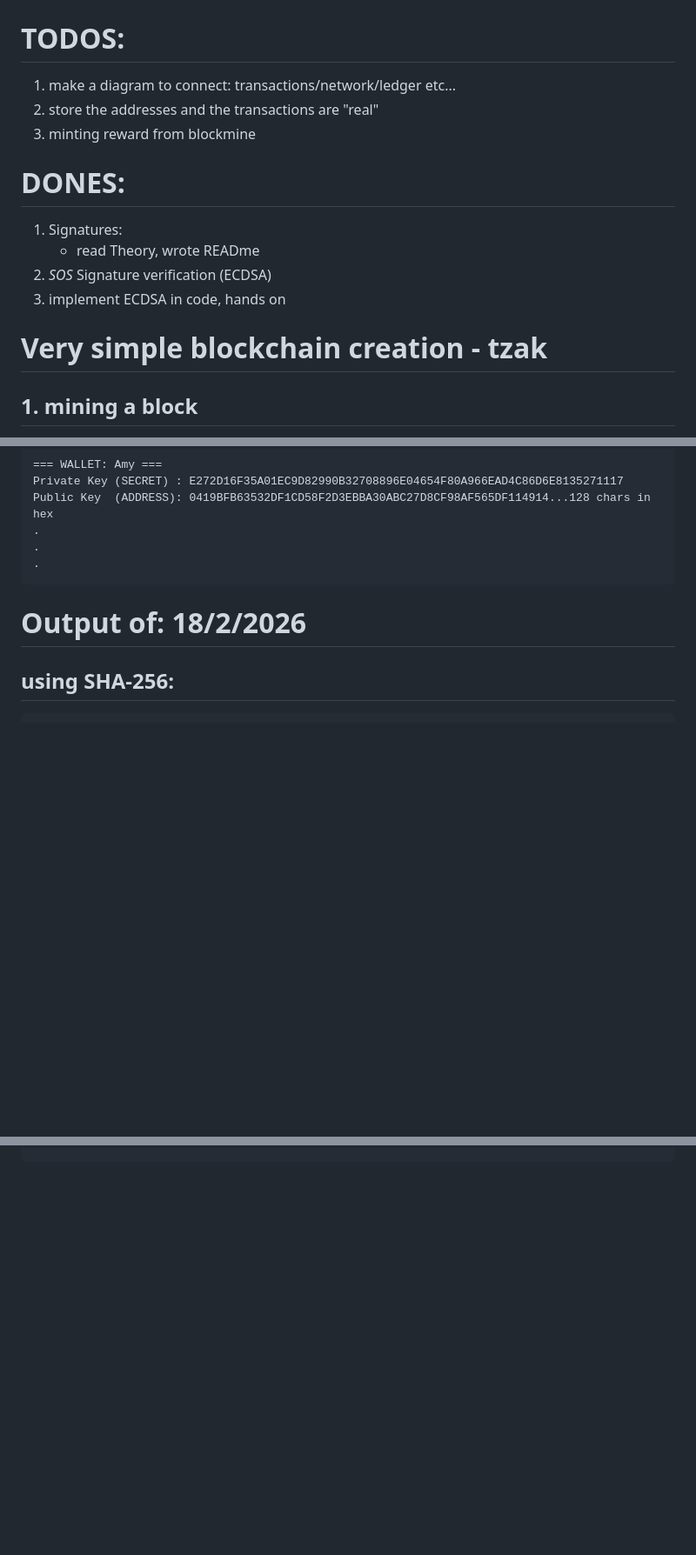
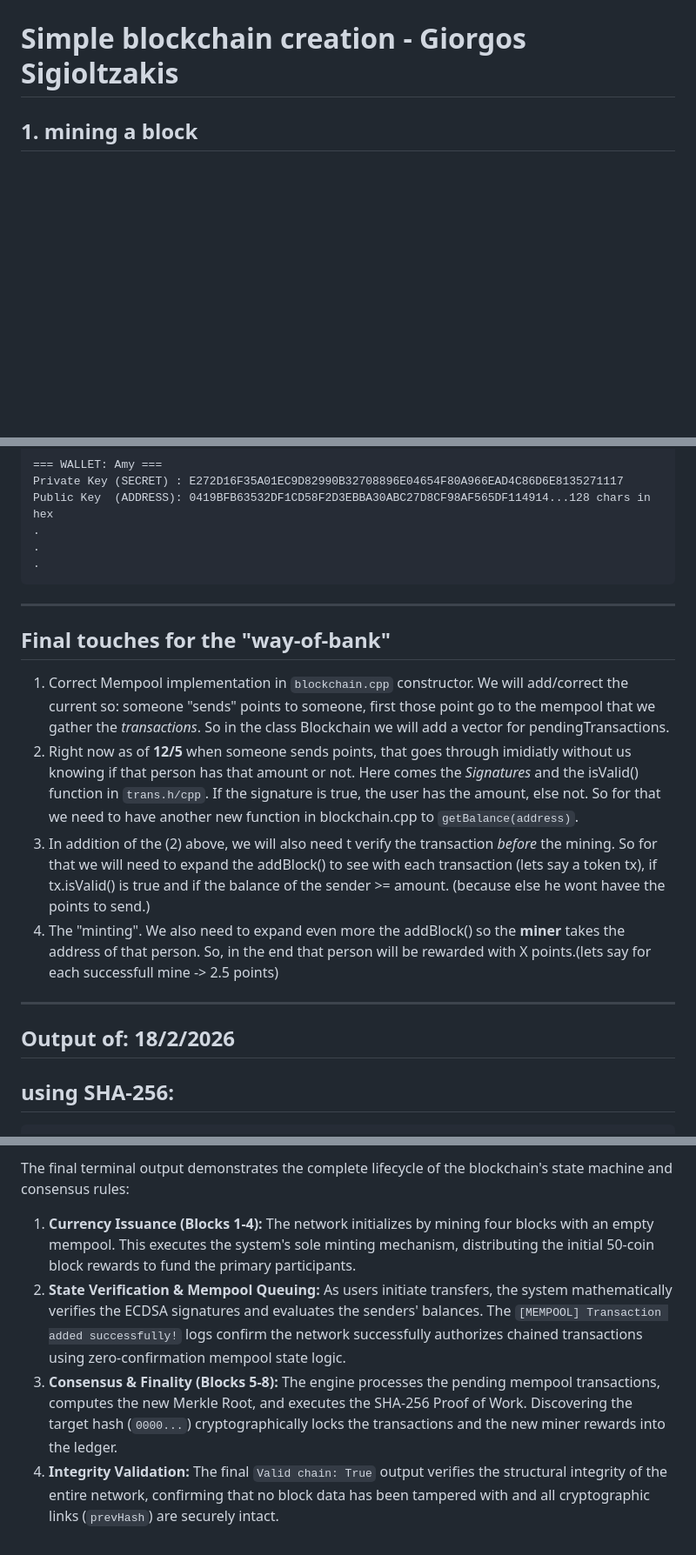
Before and after one commit to GSigioltzakis/Local-Blockchain, a Markdown page: README.md, 3 parts joined by grey strips. Shown at 87% size. Rendered like a GitHub page; blank space fills up the shorter version.

````diff
--- a/README.md
+++ b/README.md
@@ -2,19 +2,7 @@
   <img src="finalBC.png" width="600" height="700">
 </p>
 
-# TODOS:
-1) make a diagram to connect: transactions/network/ledger etc...
-2) store the addresses and the transactions are "real"
-3) minting reward from blockmine
-
-# DONES:
-1) Signatures:
-    - read Theory, wrote READme
-2) *SOS* Signature verification (ECDSA)
-3) implement ECDSA in code, hands on
-
-
-# Very simple blockchain creation - tzak
+# Simple blockchain creation - Giorgos Sigioltzakis
 
 ## 1. mining a block
 from the files block.cpp/h:
@@ -110,9 +98,16 @@ Public Key  (ADDRESS): 0419BFB63532DF1CD58F2D3EBBA30ABC27D8CF98AF565DF114914...1
 .
 .
 ```
+---
+## Final touches for the "way-of-bank"
+1) Correct Mempool implementation in `blockchain.cpp` constructor. We will add/correct the current so: someone "sends" points to someone, first those point go to the mempool that we gather the *transactions*. So in the class Blockchain we will add a vector for pendingTransactions.
+2) Right now as of **12/5** when someone sends points, that goes through imidiatly without us knowing if that person has that amount or not. Here comes the *Signatures* and the isValid() function in `trans.h/cpp`. If the signature is true, the user has the amount, else not. So for that we need to have another new function in blockchain.cpp to `getBalance(address)`.
+3) In addition of the (2) above, we will also need t verify the transaction *before* the mining. So for that we will need to expand the addBlock() to see with each transaction (lets say a token tx), if tx.isValid() is true and if the balance of the sender >= amount. (because else he wont havee the points to send.)
+4) The "minting". We also need to expand even more the addBlock() so the **miner** takes the address of that person. So, in the end that person will be rewarded with X points.(lets say for each successfull mine -> 2.5 points)
 
+---
 
-# Output of: 18/2/2026
+## Output of: 18/2/2026
 ## using SHA-256:
 ```
 ./blockchain
@@ -152,0 +191,6 @@ sys     0m0.021s
+The final terminal output demonstrates the complete lifecycle of the blockchain's state machine and consensus rules:
+
+1. **Currency Issuance (Blocks 1-4):** The network initializes by mining four blocks with an empty mempool. This executes the system's sole minting mechanism, distributing the initial 50-coin block rewards to fund the primary participants.
+2. **State Verification & Mempool Queuing:** As users initiate transfers, the system mathematically verifies the ECDSA signatures and evaluates the senders' balances. The `[MEMPOOL] Transaction added successfully!` logs confirm the network successfully authorizes chained transactions using zero-confirmation mempool state logic.
+3. **Consensus & Finality (Blocks 5-8):** The engine processes the pending mempool transactions, computes the new Merkle Root, and executes the SHA-256 Proof of Work. Discovering the target hash (`0000...`) cryptographically locks the transactions and the new miner rewards into the ledger.
+4. **Integrity Validation:** The final `Valid chain: True` output verifies the structural integrity of the entire network, confirming that no block data has been tampered with and all cryptographic links (`prevHash`) are securely intact.
````
Also changed, not shown: other parts of README.md (+44 -1 lines).
